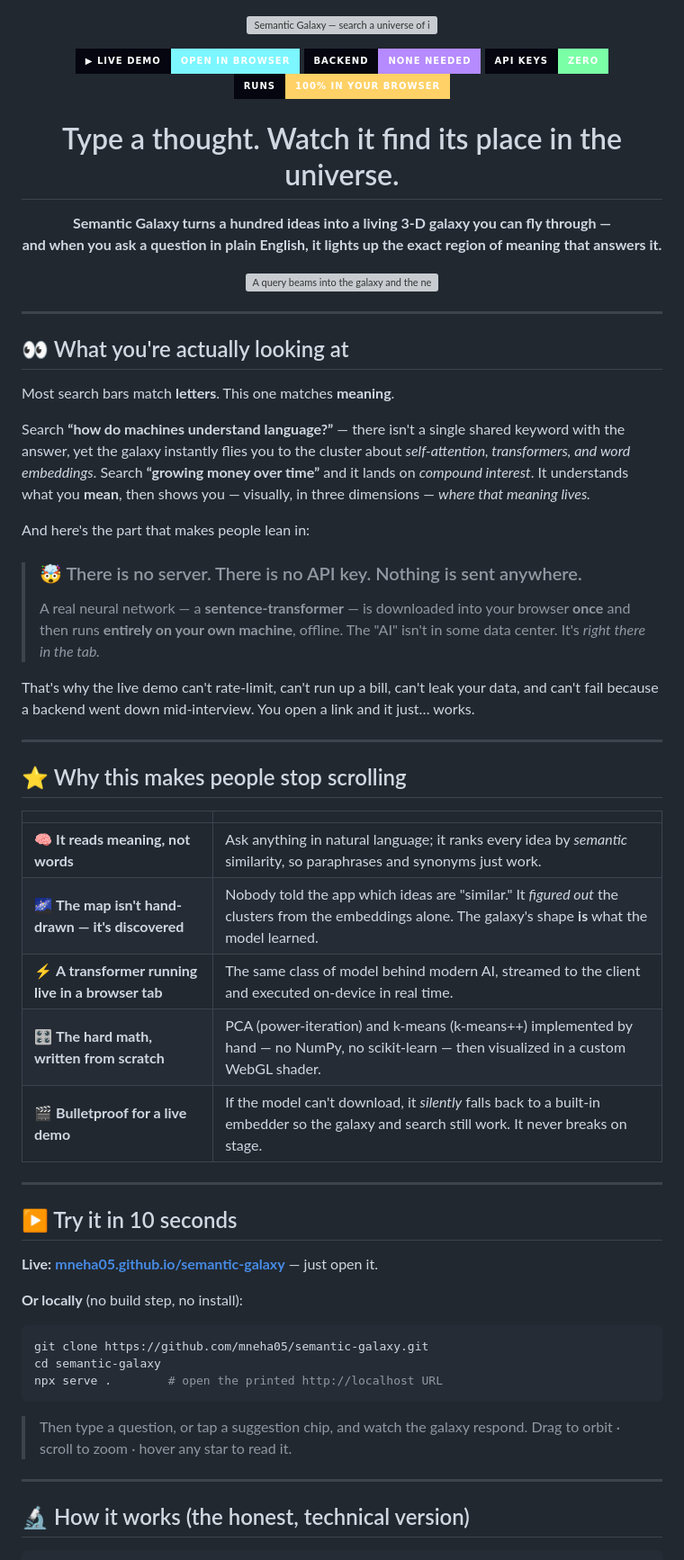
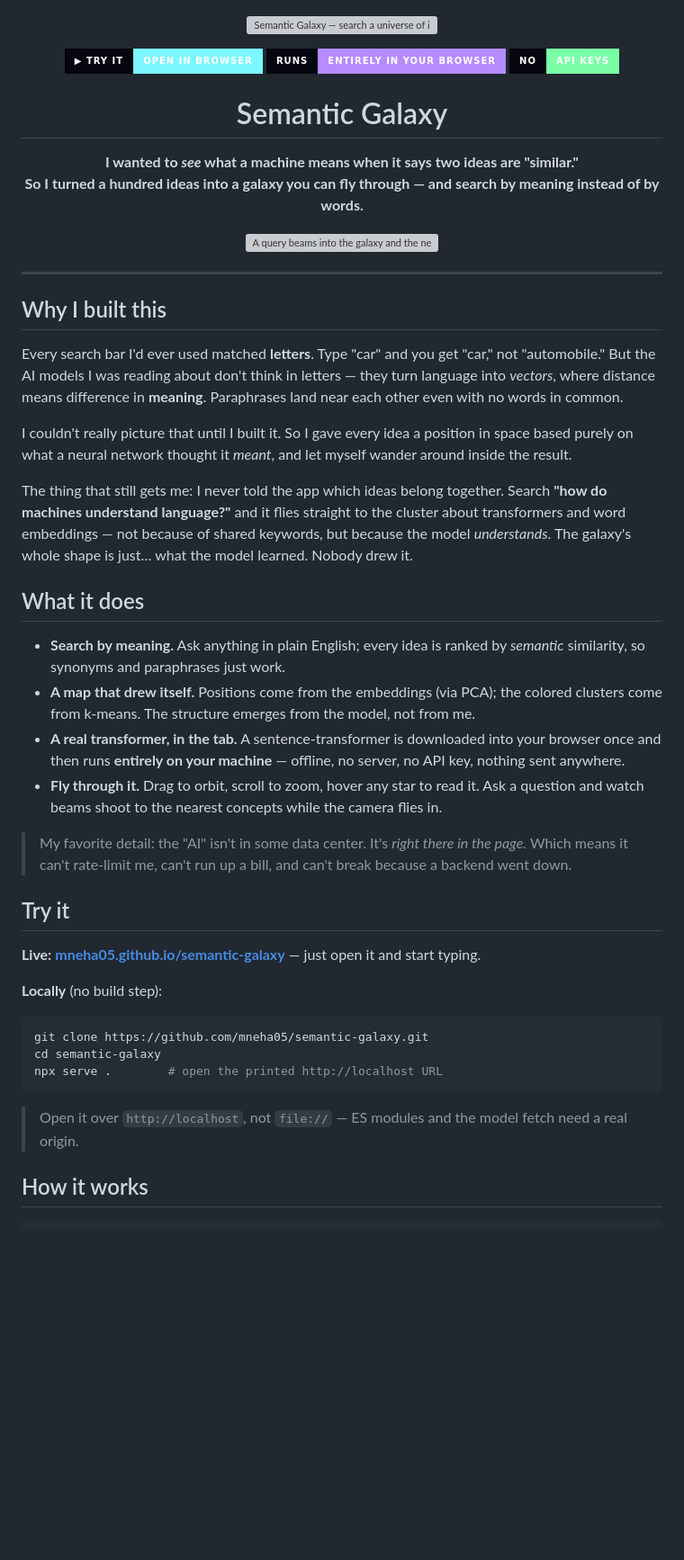
Before and after one commit to mneha05/semantic-galaxy, a Markdown page: README.md, the part around one of its changes. Shown at 90% size. Drawn GitHub-style; badges without logos; blank space fills up the shorter version; grey boxes are pictures that could not be loaded.

Commit message:
docs: rewrite README in a personal, curiosity-driven voice
Co-Authored-By: Claude Opus 4.8 (1M context) <noreply@anthropic.com>

````diff
--- a/README.md
+++ b/README.md
@@ -4,65 +3,48 @@
 </p>
 
 <p align="center">
-  <a href="https://mneha05.github.io/semantic-galaxy/"><img src="https://img.shields.io/badge/%E2%96%B6_LIVE_DEMO-open_in_browser-7cf6ff?style=for-the-badge&labelColor=05060f" alt="Live demo"/></a>
-  <img src="https://img.shields.io/badge/backend-none_needed-b58bff?style=for-the-badge&labelColor=05060f" alt="No backend"/>
-  <img src="https://img.shields.io/badge/API_keys-zero-7bffa6?style=for-the-badge&labelColor=05060f" alt="No API keys"/>
-  <img src="https://img.shields.io/badge/runs-100%25_in_your_browser-ffd166?style=for-the-badge&labelColor=05060f" alt="Runs in browser"/>
+  <a href="https://mneha05.github.io/semantic-galaxy/"><img src="https://img.shields.io/badge/%E2%96%B6_try_it-open_in_browser-7cf6ff?style=for-the-badge&labelColor=05060f" alt="Live demo"/></a>
+  <img src="https://img.shields.io/badge/runs-entirely_in_your_browser-b58bff?style=for-the-badge&labelColor=05060f" alt="No backend"/>
+  <img src="https://img.shields.io/badge/no-API_keys-7bffa6?style=for-the-badge&labelColor=05060f" alt="No API keys"/>
 </p>
 
-<h1 align="center">Type a thought. Watch it find its place in the universe.</h1>
+<h1 align="center">Semantic Galaxy</h1>
 
-<p align="center">
-<b>Semantic Galaxy turns a hundred ideas into a living 3-D galaxy you can fly through —<br/>
-and when you ask a question in plain English, it lights up the exact region of meaning that answers it.</b>
-</p>
+<p align="center"><b>I wanted to <i>see</i> what a machine means when it says two ideas are "similar."<br/>So I turned a hundred ideas into a galaxy you can fly through — and search by meaning instead of by words.</b></p>
 
 <p align="center"><img src="docs/demo.svg" alt="A query beams into the galaxy and the nearest concepts light up, ranked by similarity" width="88%"/></p>
 
 ---
 
-## 👀 What you're actually looking at
+## Why I built this
 
-Most search bars match **letters**. This one matches **meaning**.
+Every search bar I'd ever used matched **letters**. Type "car" and you get "car," not "automobile." But the AI models I was reading about don't think in letters — they turn language into *vectors*, where distance means difference in **meaning**. Paraphrases land near each other even with no words in common.
 
-Search **“how do machines understand language?”** — there isn't a single shared keyword with the answer, yet the galaxy instantly flies you to the cluster about *self-attention, transformers, and word embeddings*. Search **“growing money over time”** and it lands on *compound interest*. It understands what you **mean**, then shows you — visually, in three dimensions — *where that meaning lives.*
+I couldn't really picture that until I built it. So I gave every idea a position in space based purely on what a neural network thought it *meant*, and let myself wander around inside the result.
 
-And here's the part that makes people lean in:
+The thing that still gets me: I never told the app which ideas belong together. Search **"how do machines understand language?"** and it flies straight to the cluster about transformers and word embeddings — not because of shared keywords, but because the model *understands*. The galaxy's whole shape is just… what the model learned. Nobody drew it.
 
-> ### 🤯 There is no server. There is no API key. Nothing is sent anywhere.
-> A real neural network — a **sentence-transformer** — is downloaded into your browser **once** and then runs **entirely on your own machine**, offline. The "AI" isn't in some data center. It's *right there in the tab.*
+## What it does
 
-That's why the live demo can't rate-limit, can't run up a bill, can't leak your data, and can't fail because a backend went down mid-interview. You open a link and it just… works.
+- **Search by meaning.** Ask anything in plain English; every idea is ranked by *semantic* similarity, so synonyms and paraphrases just work.
+- **A map that drew itself.** Positions come from the embeddings (via PCA); the colored clusters come from k-means. The structure emerges from the model, not from me.
+- **A real transformer, in the tab.** A sentence-transformer is downloaded into your browser once and then runs **entirely on your machine** — offline, no server, no API key, nothing sent anywhere.
+- **Fly through it.** Drag to orbit, scroll to zoom, hover any star to read it. Ask a question and watch beams shoot to the nearest concepts while the camera flies in.
 
----
+> My favorite detail: the "AI" isn't in some data center. It's *right there in the page.* Which means it can't rate-limit me, can't run up a bill, and can't break because a backend went down.
 
-## ⭐ Why this makes people stop scrolling
+## Try it
 
-| | |
-|---|---|
-| 🧠 **It reads meaning, not words** | Ask anything in natural language; it ranks every idea by *semantic* similarity, so paraphrases and synonyms just work. |
-| 🌌 **The map isn't hand-drawn — it's discovered** | Nobody told the app which ideas are "similar." It *figured out* the clusters from the embeddings alone. The galaxy's shape **is** what the model learned. |
-| ⚡ **A transformer running live in a browser tab** | The same class of model behind modern AI, streamed to the client and executed on-device in real time. |
-| 🎛️ **The hard math, written from scratch** | PCA (power-iteration) and k-means (k-means++) implemented by hand — no NumPy, no scikit-learn — then visualized in a custom WebGL shader. |
-| 🎬 **Bulletproof for a live demo** | If the model can't download, it *silently* falls back to a built-in embedder so the galaxy and search still work. It never breaks on stage. |
+**Live:** **[mneha05.github.io/semantic-galaxy](https://mneha05.github.io/semantic-galaxy/)** — just open it and start typing.
 
----
-
-## ▶️ Try it in 10 seconds
-
-**Live:** **[mneha05.github.io/semantic-galaxy](https://mneha05.github.io/semantic-galaxy/)** — just open it.
-
-**Or locally** (no build step, no install):
+**Locally** (no build step):
 ```bash
 git clone https://github.com/mneha05/semantic-galaxy.git
 cd semantic-galaxy
 npx serve .        # open the printed http://localhost URL
 ```
-> Then type a question, or tap a suggestion chip, and watch the galaxy respond.
-> Drag to orbit · scroll to zoom · hover any star to read it.
+> Open it over `http://localhost`, not `file://` — ES modules and the model fetch need a real origin.
 
----
-
-## 🔬 How it works (the honest, technical version)
+## How it works
 
 ```
````
Also changed, not shown: other parts of README.md (+20 -21 lines).
